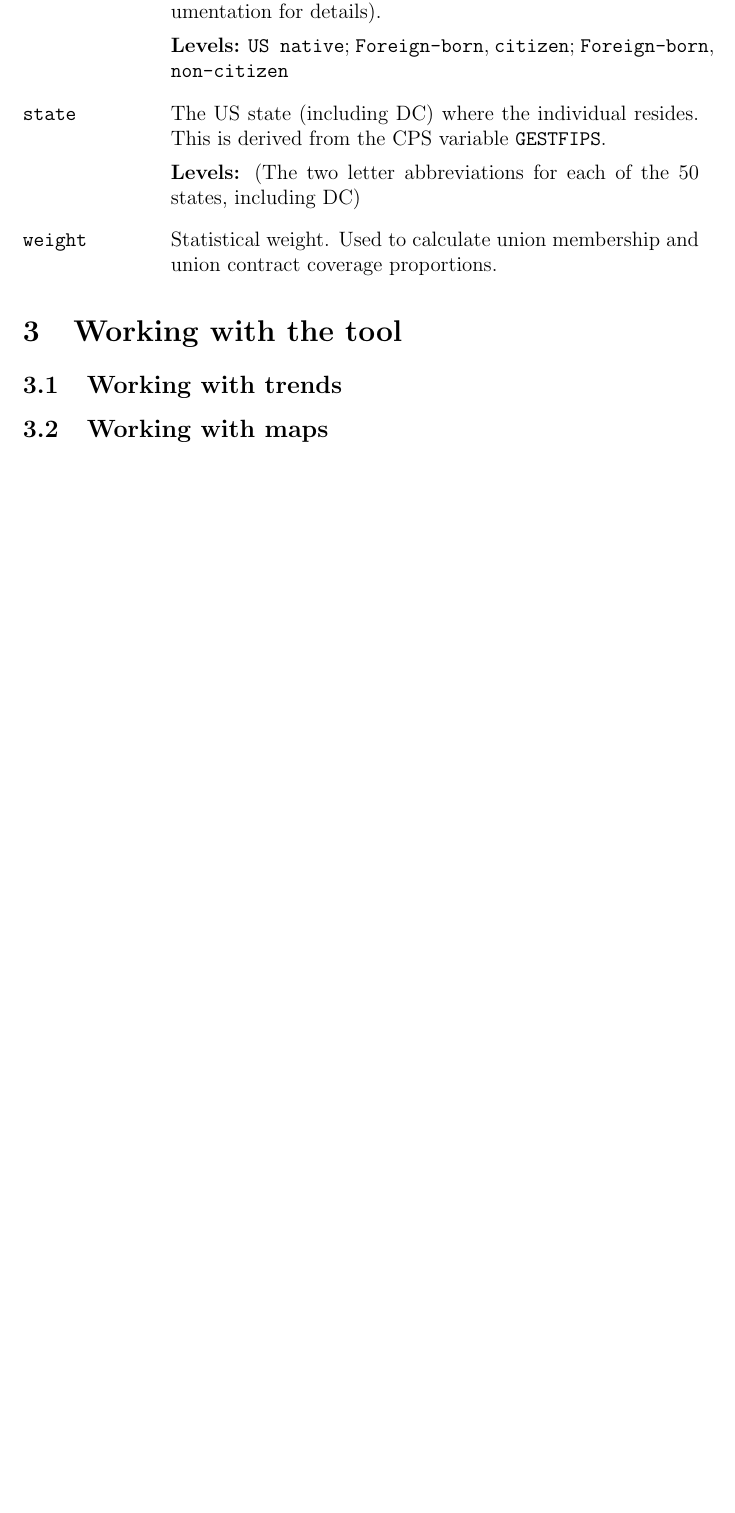
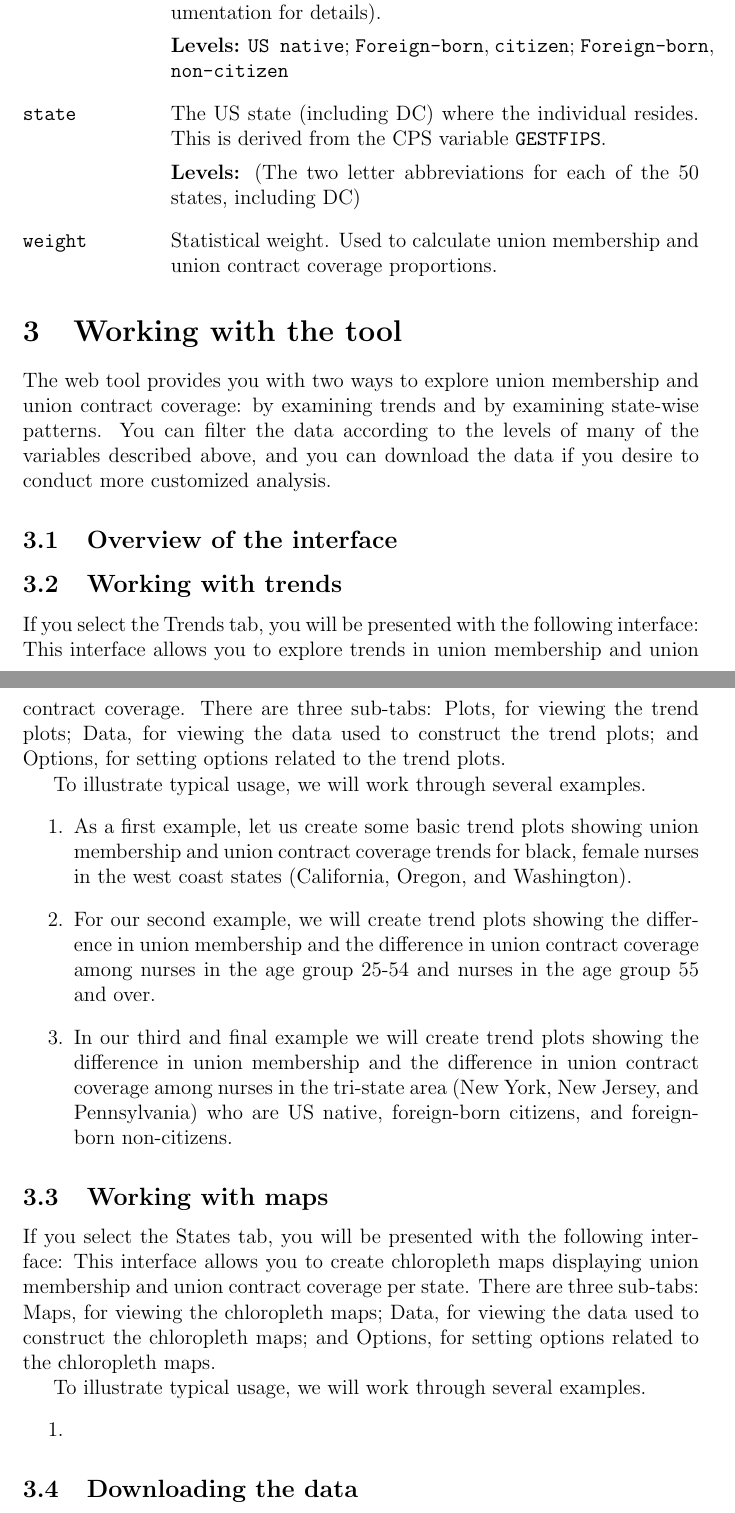
Before and after one commit to bnoland/nurses_web_tool, a LaTeX document (docs/docs.tex): part of page 3 of 3 before the commit and two parts of pages 3 and 4 of 4 after it, the two joined at a grey line, cut so that both start at the same text, the shorter picture padded with empty space. Compiled offline with pdfLaTeX.

Commit message:
Started adding tutorial guides to working with the tool to the documentation

```diff
--- a/docs/docs.tex
+++ b/docs/docs.tex
@@ -113,8 +113,68 @@ variable can assume:
 
 \section{Working with the tool}
 
+The web tool provides you with two ways to explore union membership
+and union contract coverage: by examining trends and by examining
+state-wise patterns. You can filter the data according to the levels
+of many of the variables described above, and you can download the
+data if you desire to conduct more customized analysis.
+
+\subsection{Overview of the interface}
+
 \subsection{Working with trends}
+
+If you select the Trends tab, you will be presented with the following
+interface:
+% TODO: Insert screenshot
+This interface allows you to explore trends in union membership and
+union contract coverage. There are three sub-tabs: Plots, for viewing
+the trend plots; Data, for viewing the data used to construct the
+trend plots; and Options, for setting options related to the trend
+plots.
+
+To illustrate typical usage, we will work through several examples.
+\begin{enumerate}
+\item As a first example, let us create some basic trend plots showing
+  union membership and union contract coverage trends for black,
+  female nurses in the west coast states (California, Oregon, and
+  Washington).
+
+  % TODO
+
+\item For our second example, we will create trend plots showing the
+  difference in union membership and the difference in union contract
+  coverage among nurses in the age group 25-54 and nurses in the age
+  group 55 and over.
+
+  % TODO
+
+\item In our third and final example we will create trend plots
+  showing the difference in union membership and the difference in
+  union contract coverage among nurses in the tri-state area (New
+  York, New Jersey, and Pennsylvania) who are US native, foreign-born
+  citizens, and foreign-born non-citizens.
+
+  % TODO
+
+\end{enumerate}
 
 \subsection{Working with maps}
 
+If you select the States tab, you will be presented with the following
+interface:
+% TODO: Insert screenshot
+This interface allows you to create chloropleth maps displaying union
+membership and union contract coverage per state. There are three
+sub-tabs: Maps, for viewing the chloropleth maps; Data, for viewing
+the data used to construct the chloropleth maps; and Options, for
+setting options related to the chloropleth maps.
+
+To illustrate typical usage, we will work through several examples.
+\begin{enumerate}
+\item
+
+\end{enumerate}
+
+\subsection{Downloading the data}
+
 \end{document}
```
Also changed, not shown: docs/docs.pdf, 2 other files.
